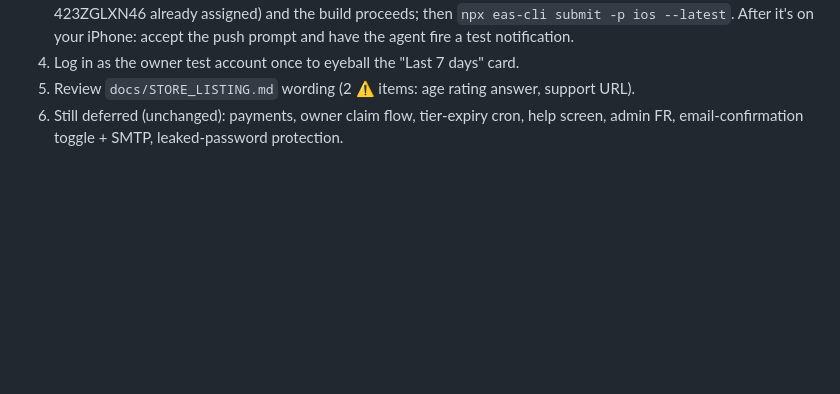
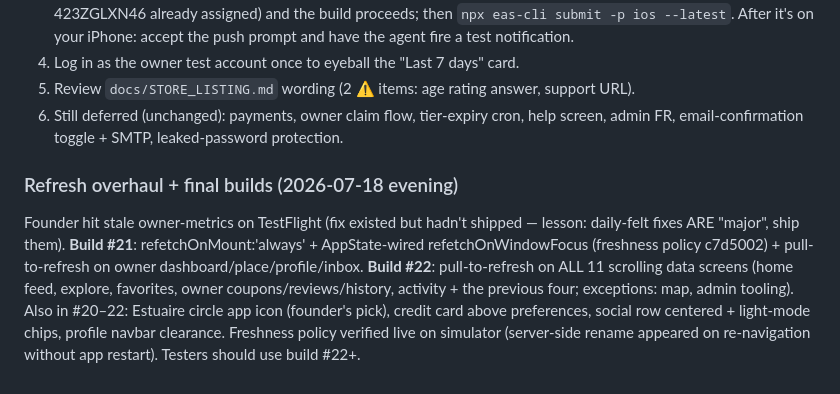
Before and after one commit to rapetoh/Gabon-guide, a Markdown page: docs/PLAN.md, the part around the change. Drawn GitHub-style; blank space fills up the shorter version.

Commit message:
docs: refresh overhaul + builds 21/22 session record
Co-Authored-By: Claude Fable 5 <noreply@anthropic.com>

```diff
--- a/docs/PLAN.md
+++ b/docs/PLAN.md
@@ -2053,3 +2053,6 @@ Founder call, agent owns execution: **(a) SHIPPED — premium coupon broadcast**
 4. Log in as the owner test account once to eyeball the "Last 7 days" card.
 5. Review `docs/STORE_LISTING.md` wording (2 ⚠ items: age rating answer, support URL).
 6. Still deferred (unchanged): payments, owner claim flow, tier-expiry cron, help screen, admin FR, email-confirmation toggle + SMTP, leaked-password protection.
+
+### Refresh overhaul + final builds (2026-07-18 evening)
+Founder hit stale owner-metrics on TestFlight (fix existed but hadn't shipped — lesson: daily-felt fixes ARE "major", ship them). **Build #21**: refetchOnMount:'always' + AppState-wired refetchOnWindowFocus (freshness policy c7d5002) + pull-to-refresh on owner dashboard/place/profile/inbox. **Build #22**: pull-to-refresh on ALL 11 scrolling data screens (home feed, explore, favorites, owner coupons/reviews/history, activity + the previous four; exceptions: map, admin tooling). Also in #20–22: Estuaire circle app icon (founder's pick), credit card above preferences, social row centered + light-mode chips, profile navbar clearance. Freshness policy verified live on simulator (server-side rename appeared on re-navigation without app restart). Testers should use build #22+.
```
